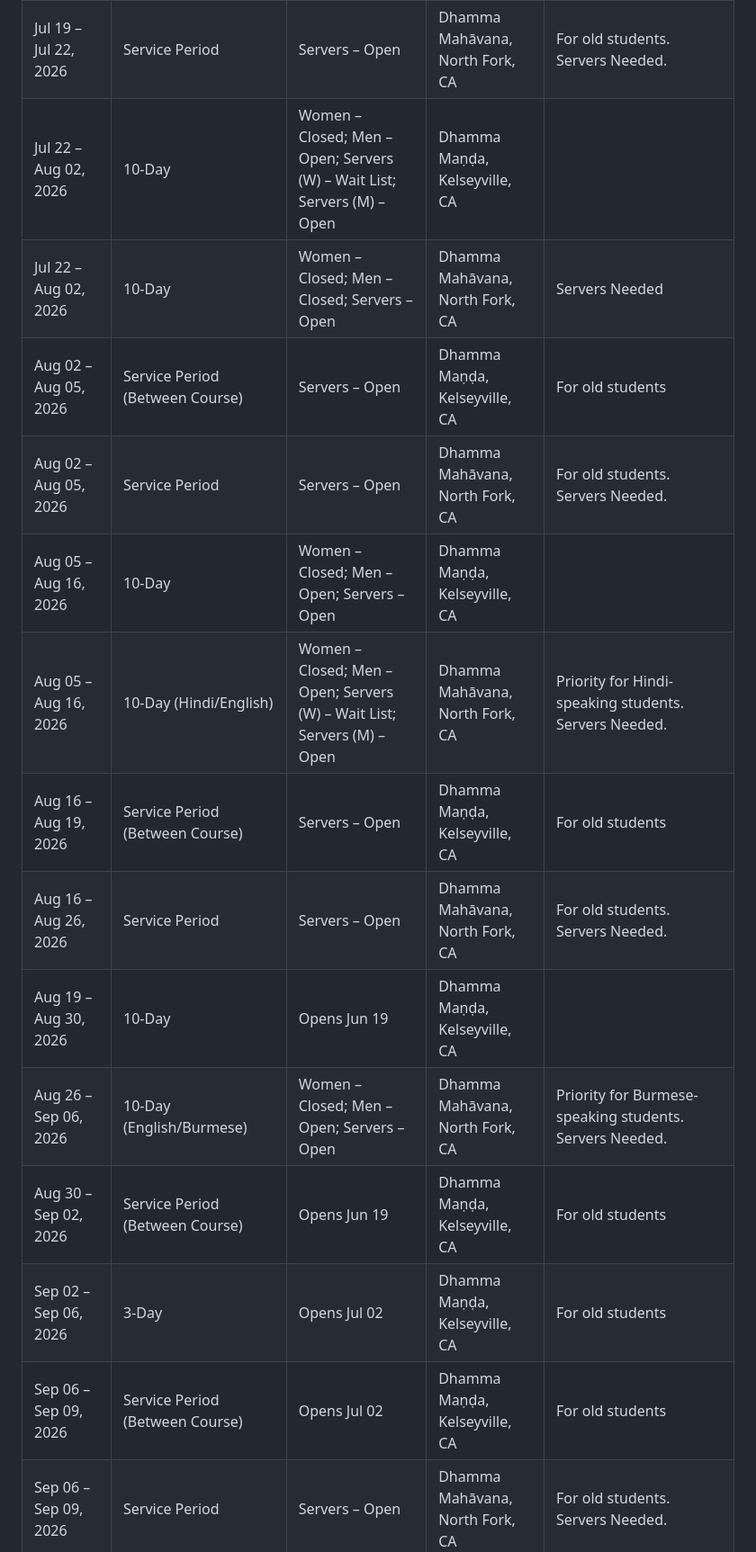
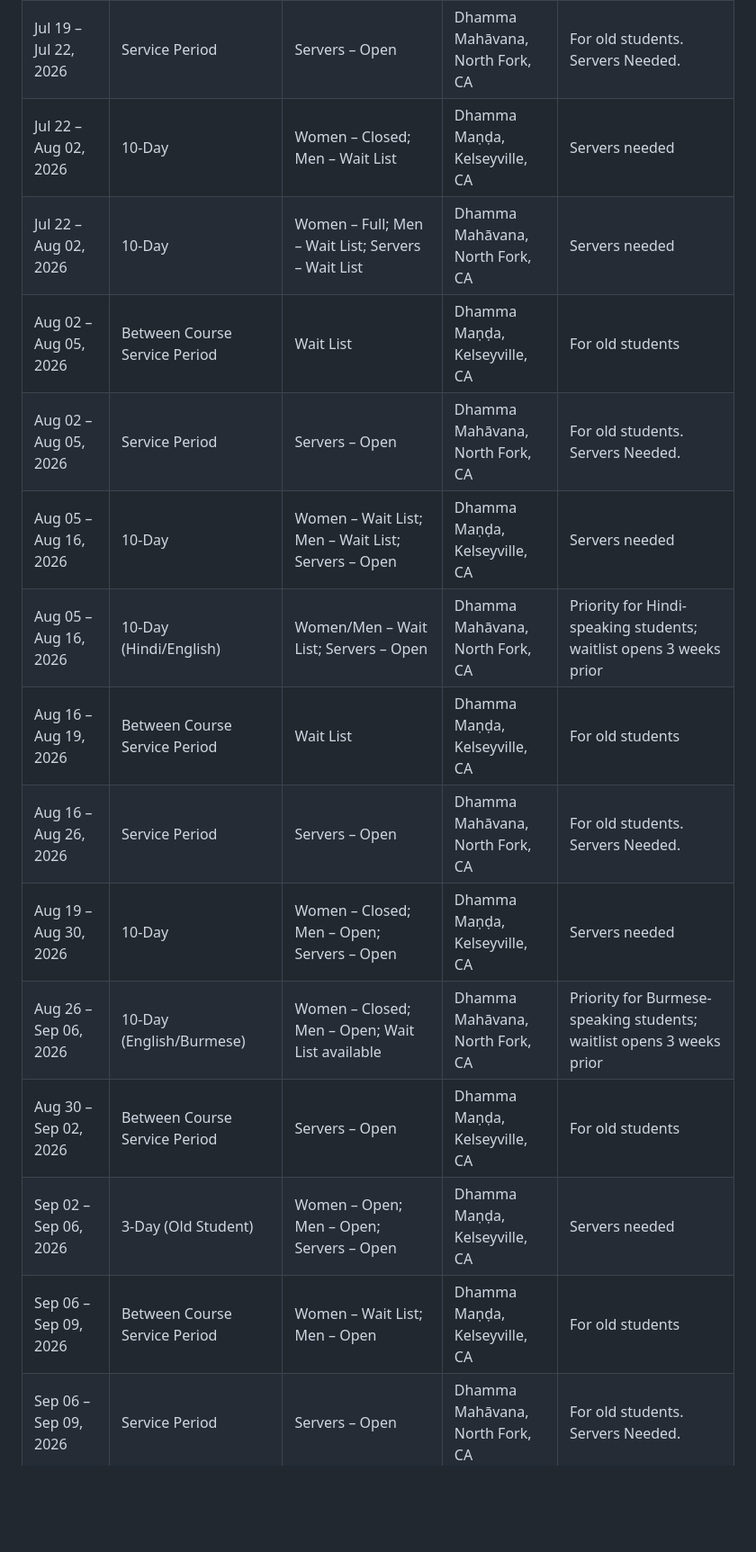
Before and after one commit to ankurwat/rv-trip, a Markdown page: dhamma_schedules.md, the part around one of its changes. Shown at 90% size. GitHub-like rendering; blank space fills up the shorter version.

```diff
--- a/dhamma_schedules.md
+++ b/dhamma_schedules.md
@@ -26,15 +18,15 @@ Filters applied: excluded children/teenager courses, Quarterly Trust Meetings, a
 | Jul 19 – Jul 22, 2026 | Service Period | Servers – Open | Dhamma Mahāvana, North Fork, CA | For old students. Servers Needed. |
-| Jul 22 – Aug 02, 2026 | 10-Day | Women – Closed; Men – Open; Servers (W) – Wait List; Servers (M) – Open | Dhamma Maṇḍa, Kelseyville, CA | |
-| Jul 22 – Aug 02, 2026 | 10-Day | Women – Closed; Men – Closed; Servers – Open | Dhamma Mahāvana, North Fork, CA | Servers Needed |
-| Aug 02 – Aug 05, 2026 | Service Period (Between Course) | Servers – Open | Dhamma Maṇḍa, Kelseyville, CA | For old students |
+| Jul 22 – Aug 02, 2026 | 10-Day | Women – Closed; Men – Wait List | Dhamma Maṇḍa, Kelseyville, CA | Servers needed |
+| Jul 22 – Aug 02, 2026 | 10-Day | Women – Full; Men – Wait List; Servers – Wait List | Dhamma Mahāvana, North Fork, CA | Servers needed |
+| Aug 02 – Aug 05, 2026 | Between Course Service Period | Wait List | Dhamma Maṇḍa, Kelseyville, CA | For old students |
 | Aug 02 – Aug 05, 2026 | Service Period | Servers – Open | Dhamma Mahāvana, North Fork, CA | For old students. Servers Needed. |
-| Aug 05 – Aug 16, 2026 | 10-Day | Women – Closed; Men – Open; Servers – Open | Dhamma Maṇḍa, Kelseyville, CA | |
-| Aug 05 – Aug 16, 2026 | 10-Day (Hindi/English) | Women – Closed; Men – Open; Servers (W) – Wait List; Servers (M) – Open | Dhamma Mahāvana, North Fork, CA | Priority for Hindi-speaking students. Servers Needed. |
-| Aug 16 – Aug 19, 2026 | Service Period (Between Course) | Servers – Open | Dhamma Maṇḍa, Kelseyville, CA | For old students |
+| Aug 05 – Aug 16, 2026 | 10-Day | Women – Wait List; Men – Wait List; Servers – Open | Dhamma Maṇḍa, Kelseyville, CA | Servers needed |
+| Aug 05 – Aug 16, 2026 | 10-Day (Hindi/English) | Women/Men – Wait List; Servers – Open | Dhamma Mahāvana, North Fork, CA | Priority for Hindi-speaking students; waitlist opens 3 weeks prior |
+| Aug 16 – Aug 19, 2026 | Between Course Service Period | Wait List | Dhamma Maṇḍa, Kelseyville, CA | For old students |
 | Aug 16 – Aug 26, 2026 | Service Period | Servers – Open | Dhamma Mahāvana, North Fork, CA | For old students. Servers Needed. |
-| Aug 19 – Aug 30, 2026 | 10-Day | Opens Jun 19 | Dhamma Maṇḍa, Kelseyville, CA | |
-| Aug 26 – Sep 06, 2026 | 10-Day (English/Burmese) | Women – Closed; Men – Open; Servers – Open | Dhamma Mahāvana, North Fork, CA | Priority for Burmese-speaking students. Servers Needed. |
-| Aug 30 – Sep 02, 2026 | Service Period (Between Course) | Opens Jun 19 | Dhamma Maṇḍa, Kelseyville, CA | For old students |
-| Sep 02 – Sep 06, 2026 | 3-Day | Opens Jul 02 | Dhamma Maṇḍa, Kelseyville, CA | For old students |
-| Sep 06 – Sep 09, 2026 | Service Period (Between Course) | Opens Jul 02 | Dhamma Maṇḍa, Kelseyville, CA | For old students |
+| Aug 19 – Aug 30, 2026 | 10-Day | Women – Closed; Men – Open; Servers – Open | Dhamma Maṇḍa, Kelseyville, CA | Servers needed |
+| Aug 26 – Sep 06, 2026 | 10-Day (English/Burmese) | Women – Closed; Men – Open; Wait List available | Dhamma Mahāvana, North Fork, CA | Priority for Burmese-speaking students; waitlist opens 3 weeks prior |
+| Aug 30 – Sep 02, 2026 | Between Course Service Period | Servers – Open | Dhamma Maṇḍa, Kelseyville, CA | For old students |
+| Sep 02 – Sep 06, 2026 | 3-Day (Old Student) | Women – Open; Men – Open; Servers – Open | Dhamma Maṇḍa, Kelseyville, CA | Servers needed |
+| Sep 06 – Sep 09, 2026 | Between Course Service Period | Women – Wait List; Men – Open | Dhamma Maṇḍa, Kelseyville, CA | For old students |
 | Sep 06 – Sep 09, 2026 | Service Period | Servers – Open | Dhamma Mahāvana, North Fork, CA | For old students. Servers Needed. |
```
Also changed, not shown: other parts of dhamma_schedules.md (+81 -61 lines).
